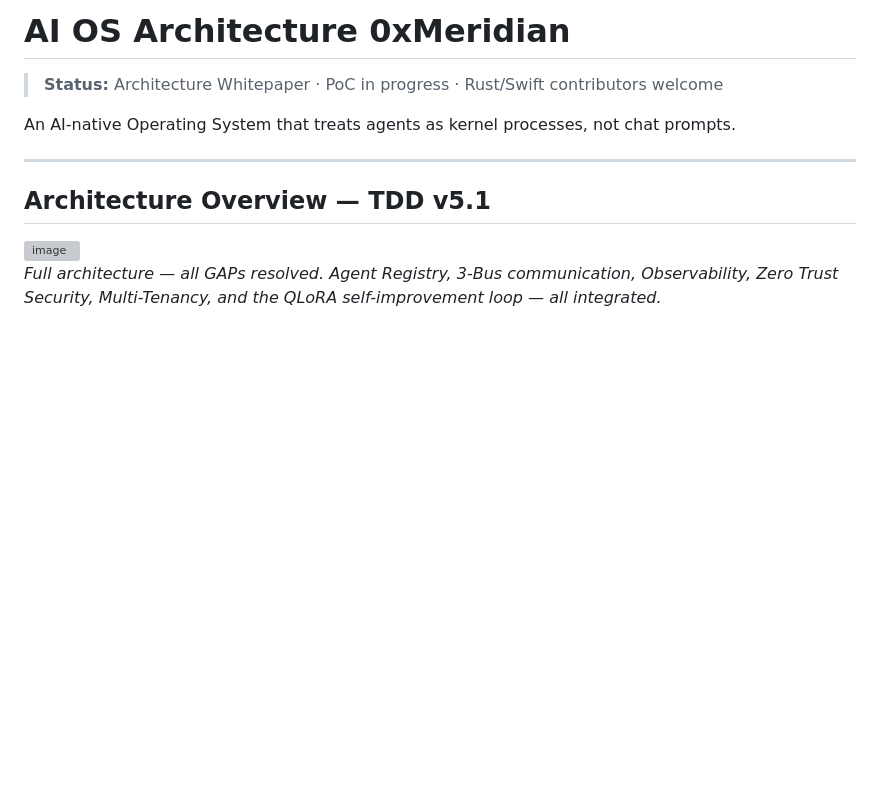
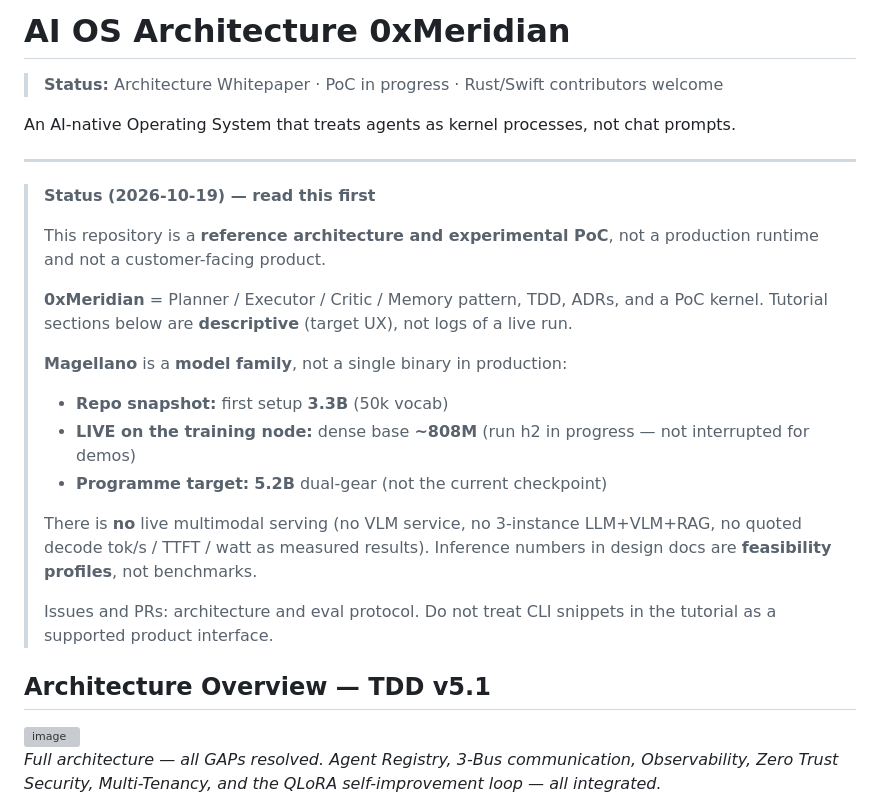
Before and after one commit to Gyros4me/ai-os-architecture, a Markdown page: README.md, the part around the change. Drawn GitHub-style; blank space fills up the shorter version; grey boxes are pictures that could not be loaded.

Commit message:
Cuurent README with project status and details
Updated README to clarify project status and architecture.

```diff
--- a/README.md
+++ b/README.md
@@ -5,6 +5,20 @@
 An AI-native Operating System that treats agents as kernel processes, not chat prompts.
 
 ---
+> **Status (2026-10-19) — read this first**
+>
+> This repository is a **reference architecture and experimental PoC**, not a production runtime and not a customer-facing product.
+>
+> **0xMeridian** = Planner / Executor / Critic / Memory pattern, TDD, ADRs, and a PoC kernel. Tutorial sections below are **descriptive** (target UX), not logs of a live run.
+>
+> **Magellano** is a **model family**, not a single binary in production:
+> - **Repo snapshot:** first setup **3.3B** (50k vocab)
+> - **LIVE on the training node:** dense base **~808M** (run h2 in progress — not interrupted for demos)
+> - **Programme target:** **5.2B** dual-gear (not the current checkpoint)
+>
+> There is **no** live multimodal serving (no VLM service, no 3-instance LLM+VLM+RAG, no quoted decode tok/s / TTFT / watt as measured results). Inference numbers in design docs are **feasibility profiles**, not benchmarks.
+>
+> Issues and PRs: architecture and eval protocol. Do not treat CLI snippets in the tutorial as a supported product interface.
 
 ## Architecture Overview — TDD v5.1
 
```
